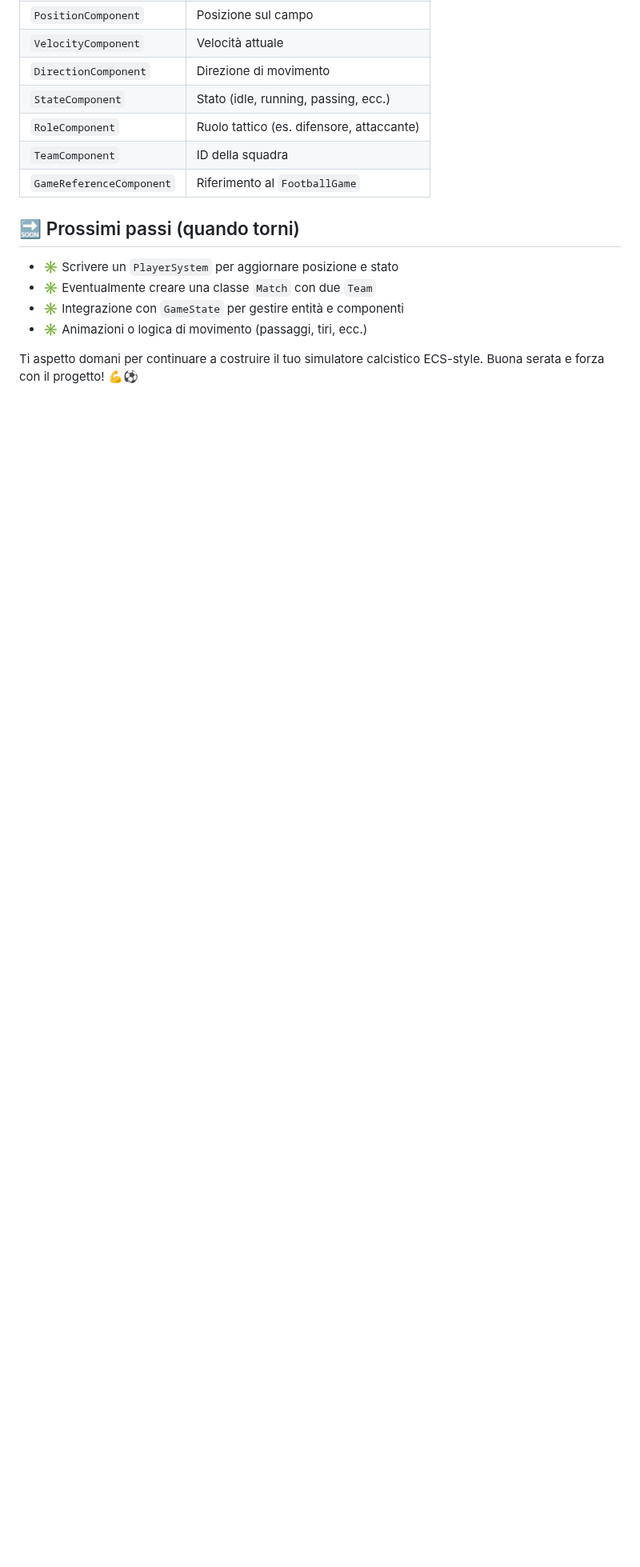
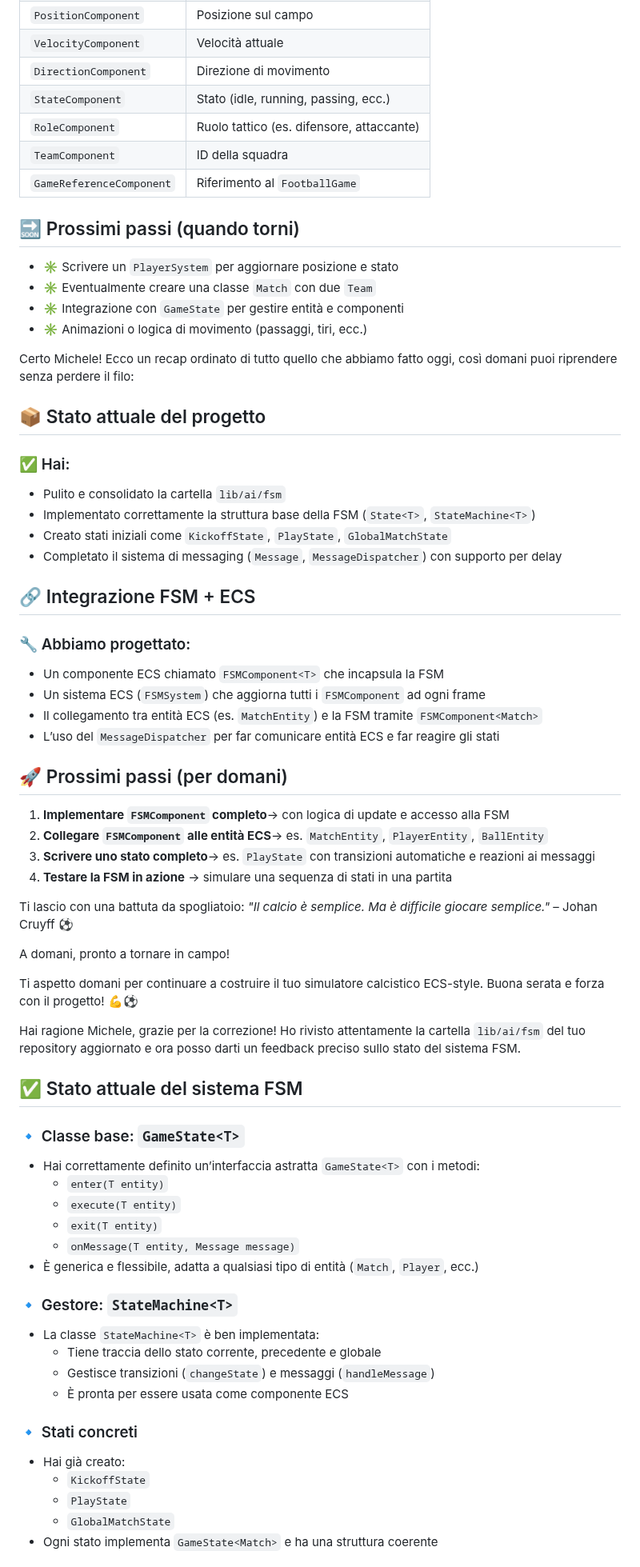
Before and after one commit to michelemazzei/football_sim_core, a Markdown page: README.md, the part around one of its changes. Shown at 80% size. GitHub-like rendering; blank space fills up the shorter version.

Commit message:
aggiornato recap

```diff
--- a/README.md
+++ b/README.md
@@ -156,4 +154,68 @@ Certo Michele! Ecco un recap chiaro e ordinato di tutto quello che abbiamo fatto
 * ✳️ Integrazione con `GameState` per gestire entità e componenti
 * ✳️ Animazioni o logica di movimento (passaggi, tiri, ecc.)
 
+Certo Michele! Ecco un recap ordinato di tutto quello che abbiamo fatto oggi, così domani puoi riprendere senza perdere il filo:
+
+## 📦 Stato attuale del progetto
+
+### ✅ Hai:
+
+* Pulito e consolidato la cartella `lib/ai/fsm`
+* Implementato correttamente la struttura base della FSM (`State<T>`, `StateMachine<T>`)
+* Creato stati iniziali come `KickoffState`, `PlayState`, `GlobalMatchState`
+* Completato il sistema di messaging (`Message`, `MessageDispatcher`) con supporto per delay
+
+## 🔗 Integrazione FSM + ECS
+
+### 🔧 Abbiamo progettato:
+
+* Un componente ECS chiamato `FSMComponent<T>` che incapsula la FSM
+* Un sistema ECS (`FSMSystem`) che aggiorna tutti i `FSMComponent` ad ogni frame
+* Il collegamento tra entità ECS (es. `MatchEntity`) e la FSM tramite `FSMComponent<Match>`
+* L’uso del `MessageDispatcher` per far comunicare entità ECS e far reagire gli stati
+
+## 🚀 Prossimi passi (per domani)
+
+1. **Implementare **`FSMComponent`** completo**→ con logica di update e accesso alla FSM
+2. **Collegare **`FSMComponent`** alle entità ECS**→ es. `MatchEntity`, `PlayerEntity`, `BallEntity`
+3. **Scrivere uno stato completo**→ es. `PlayState` con transizioni automatiche e reazioni ai messaggi
+4. **Testare la FSM in azione**
+   → simulare una sequenza di stati in una partita
+
+Ti lascio con una battuta da spogliatoio:
+*"Il calcio è semplice. Ma è difficile giocare semplice."* – Johan Cruyff ⚽
+
+A domani, pronto a tornare in campo!
+
 Ti aspetto domani per continuare a costruire il tuo simulatore calcistico ECS-style. Buona serata e forza con il progetto! 💪⚽
+
+
+
+Hai ragione Michele, grazie per la correzione! Ho rivisto attentamente la cartella `lib/ai/fsm` del tuo repository aggiornato e ora posso darti un feedback preciso sullo stato del sistema FSM.
+
+## ✅ Stato attuale del sistema FSM
+
+### 🔹 Classe base: `GameState<T>`
+
+* Hai correttamente definito un’interfaccia astratta `GameState<T>` con i metodi:
+  * `enter(T entity)`
+  * `execute(T entity)`
+  * `exit(T entity)`
+  * `onMessage(T entity, Message message)`
+* È generica e flessibile, adatta a qualsiasi tipo di entità (`Match`, `Player`, ecc.)
+
+### 🔹 Gestore: `StateMachine<T>`
+
+* La classe `StateMachine<T>` è ben implementata:
+  * Tiene traccia dello stato corrente, precedente e globale
+  * Gestisce transizioni (`changeState`) e messaggi (`handleMessage`)
+  * È pronta per essere usata come componente ECS
+
+### 🔹 Stati concreti
+
+* Hai già creato:
+  * `KickoffState`
+  * `PlayState`
+  * `GlobalMatchState`
+* Ogni stato implementa `GameState<Match>` e ha una struttura coerente
+
```
Also changed, not shown: other parts of README.md (+20 -2 lines).
